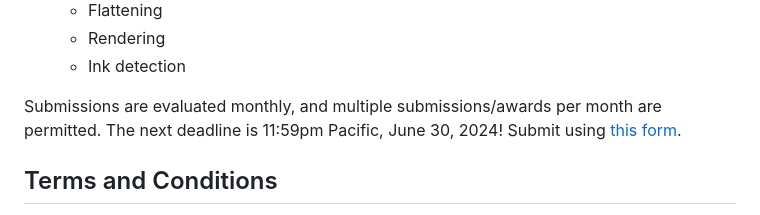
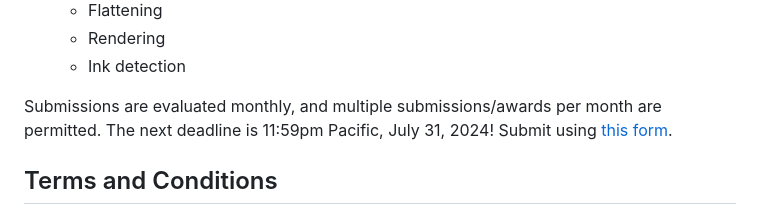
Before and after one commit to tomhsiao1260/villa, a Markdown page: scrollprize-website/docs/28_2024_prizes.md, the part around the change. GitHub-like rendering.

Commit message:
Add form for July progress prizes

```diff
--- a/scrollprize-website/docs/28_2024_prizes.md
+++ b/scrollprize-website/docs/28_2024_prizes.md
@@ -220,7 +220,7 @@ Things we’d love to see – these encompass a wide range of award levels. Chec
   * Rendering
   * Ink detection
 
-Submissions are evaluated monthly, and multiple submissions/awards per month are permitted. The next deadline is 11:59pm Pacific, June 30, 2024! Submit using [this form](https://forms.gle/SXZemPHjEM9rE6Tt7).
+Submissions are evaluated monthly, and multiple submissions/awards per month are permitted. The next deadline is 11:59pm Pacific, July 31, 2024! Submit using [this form](https://forms.gle/uddFGGHPjTk6z8oh6).
 
 ## Terms and Conditions
 
```
